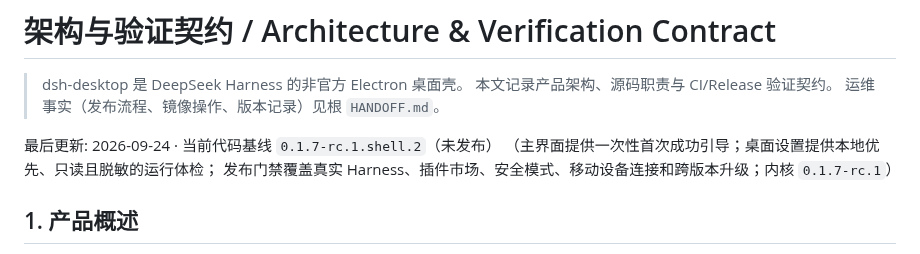
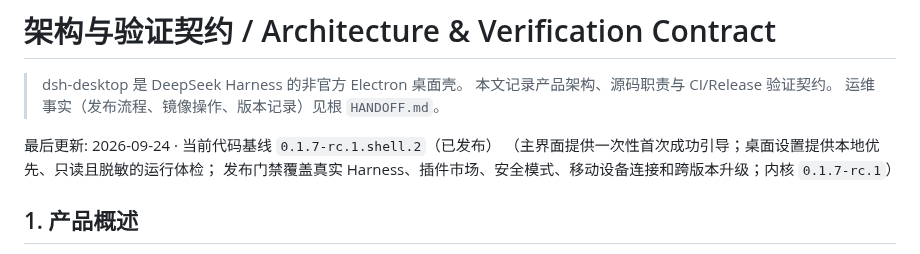
Before and after one commit to citrusli2026/dsh-desktop, a Markdown page: docs/ARCHITECTURE.md, the part around the change. Rendered like a GitHub page.

Commit message:
docs: record shell.2 inspection and release

```diff
--- a/docs/ARCHITECTURE.md
+++ b/docs/ARCHITECTURE.md
@@ -4,7 +4,7 @@
 > 本文记录产品架构、源码职责与 CI/Release 验证契约。
 > 运维事实（发布流程、镜像操作、版本记录）见根 `HANDOFF.md`。
 
-最后更新: 2026-09-24 · 当前代码基线 `0.1.7-rc.1.shell.2`（未发布）
+最后更新: 2026-09-24 · 当前代码基线 `0.1.7-rc.1.shell.2`（已发布）
 （主界面提供一次性首次成功引导；桌面设置提供本地优先、只读且脱敏的运行体检；
 发布门禁覆盖真实 Harness、插件市场、安全模式、移动设备连接和跨版本升级；内核 `0.1.7-rc.1`）
 
```
Also changed, not shown: HANDOFF.md (+22 -7 lines).
